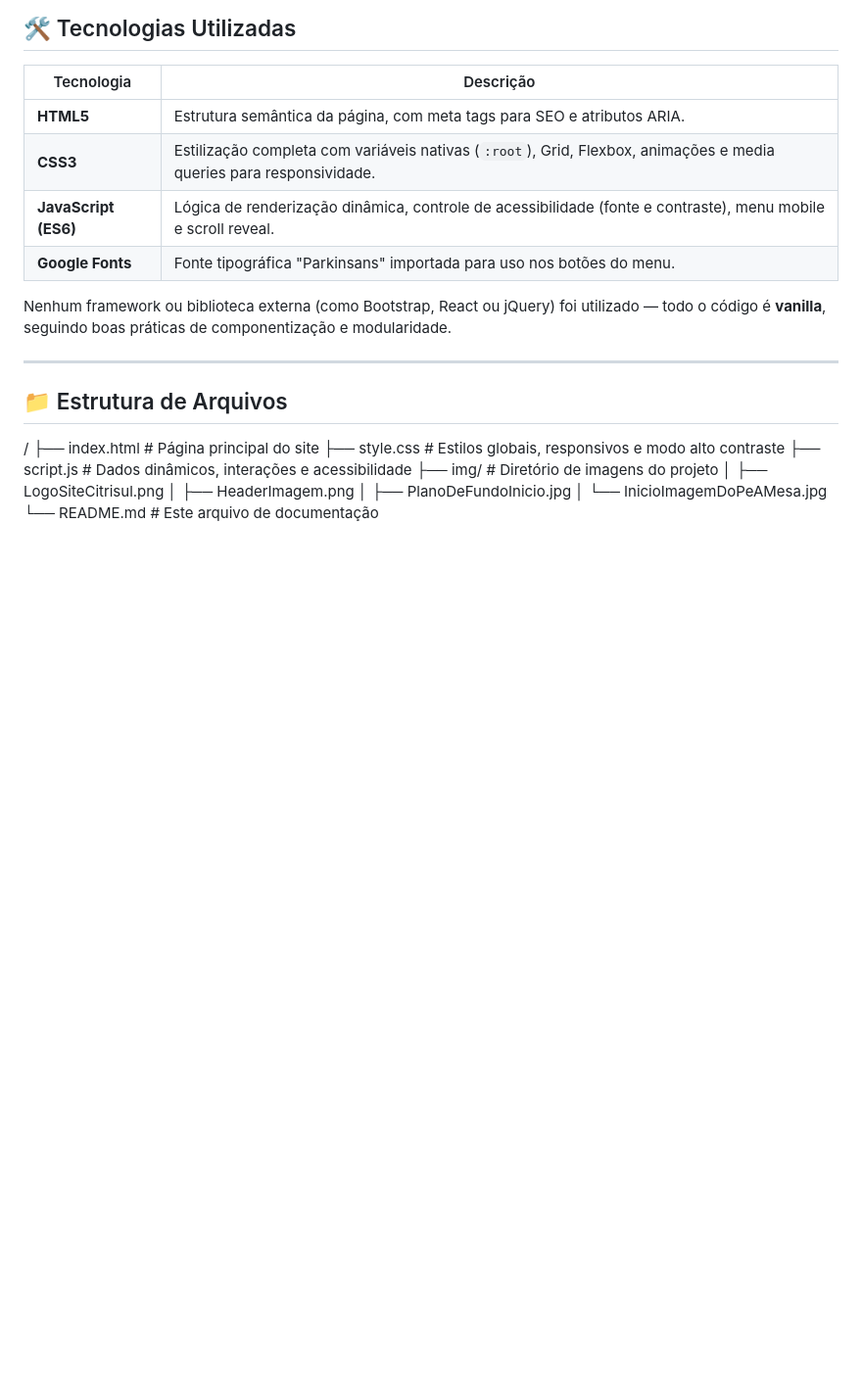
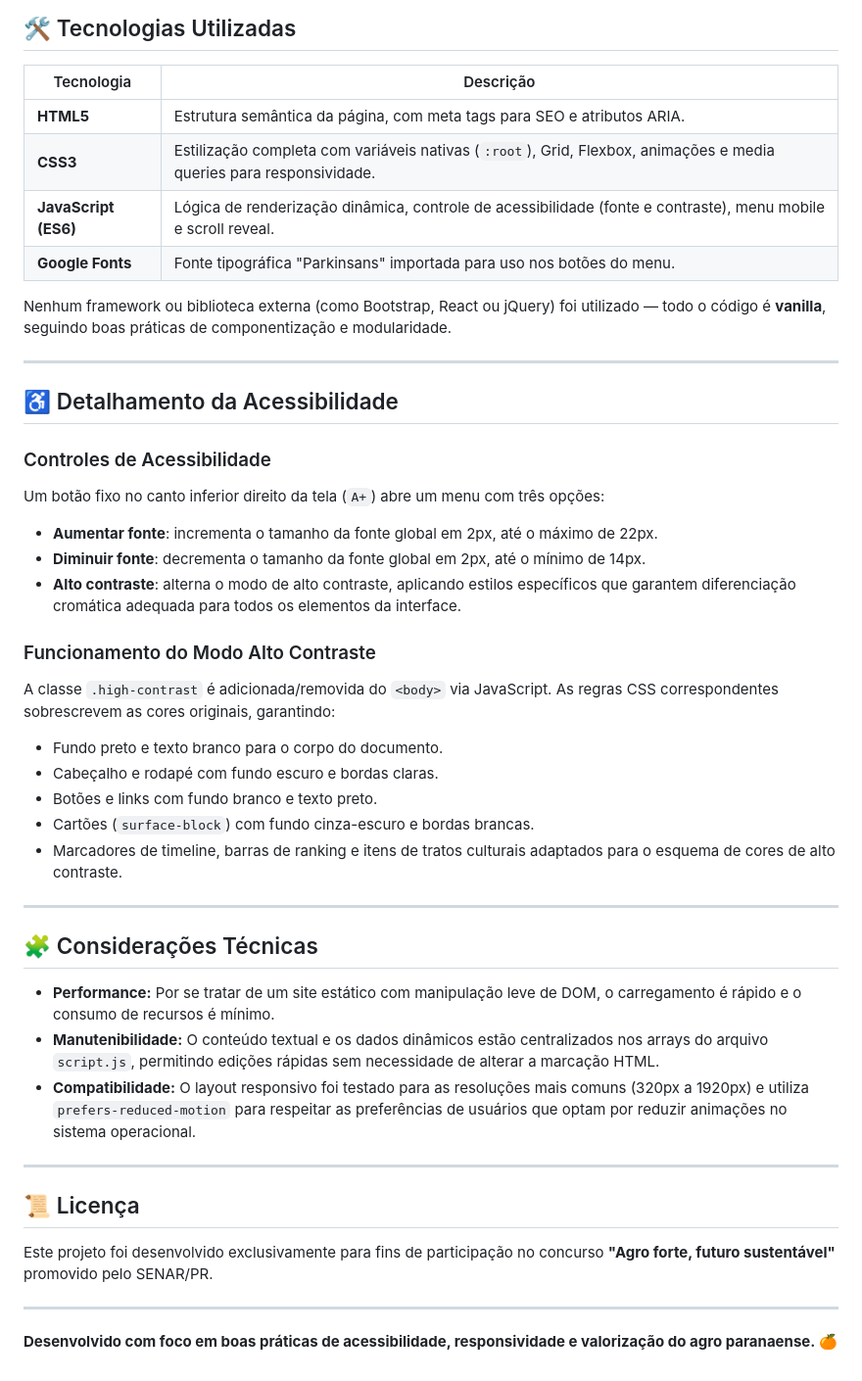
Before and after one commit to leticiavlopes/CitriSul, a Markdown page: README.md, the part around the change. Shown at 98% size. GitHub-like rendering; blank space fills up the shorter version.

```diff
--- a/README.md
+++ b/README.md
@@ -63,15 +63,40 @@ O HTML emprega **tags semânticas** (`<header>`, `<main>`, `<section>`, `<articl
 Nenhum framework ou biblioteca externa (como Bootstrap, React ou jQuery) foi utilizado — todo o código é **vanilla**, seguindo boas práticas de componentização e modularidade.
 
 ---
+## ♿ Detalhamento da Acessibilidade
 
-## 📁 Estrutura de Arquivos
-/
-├── index.html # Página principal do site
-├── style.css # Estilos globais, responsivos e modo alto contraste
-├── script.js # Dados dinâmicos, interações e acessibilidade
-├── img/ # Diretório de imagens do projeto
-│ ├── LogoSiteCitrisul.png
-│ ├── HeaderImagem.png
-│ ├── PlanoDeFundoInicio.jpg
-│ └── InicioImagemDoPeAMesa.jpg
-└── README.md # Este arquivo de documentação
+### Controles de Acessibilidade
+
+Um botão fixo no canto inferior direito da tela (`A+`) abre um menu com três opções:
+
+- **Aumentar fonte**: incrementa o tamanho da fonte global em 2px, até o máximo de 22px.
+- **Diminuir fonte**: decrementa o tamanho da fonte global em 2px, até o mínimo de 14px.
+- **Alto contraste**: alterna o modo de alto contraste, aplicando estilos específicos que garantem diferenciação cromática adequada para todos os elementos da interface.
+
+### Funcionamento do Modo Alto Contraste
+
+A classe `.high-contrast` é adicionada/removida do `<body>` via JavaScript. As regras CSS correspondentes sobrescrevem as cores originais, garantindo:
+
+- Fundo preto e texto branco para o corpo do documento.
+- Cabeçalho e rodapé com fundo escuro e bordas claras.
+- Botões e links com fundo branco e texto preto.
+- Cartões (`surface-block`) com fundo cinza-escuro e bordas brancas.
+- Marcadores de timeline, barras de ranking e itens de tratos culturais adaptados para o esquema de cores de alto contraste.
+
+---
+
+## 🧩 Considerações Técnicas
+
+- **Performance:** Por se tratar de um site estático com manipulação leve de DOM, o carregamento é rápido e o consumo de recursos é mínimo.
+- **Manutenibilidade:** O conteúdo textual e os dados dinâmicos estão centralizados nos arrays do arquivo `script.js`, permitindo edições rápidas sem necessidade de alterar a marcação HTML.
+- **Compatibilidade:** O layout responsivo foi testado para as resoluções mais comuns (320px a 1920px) e utiliza `prefers-reduced-motion` para respeitar as preferências de usuários que optam por reduzir animações no sistema operacional.
+
+---
+
+## 📜 Licença
+
+Este projeto foi desenvolvido exclusivamente para fins de participação no concurso **"Agro forte, futuro sustentável"** promovido pelo SENAR/PR.
+
+---
+
+**Desenvolvido com foco em boas práticas de acessibilidade, responsividade e valorização do agro paranaense.** 🍊
```
